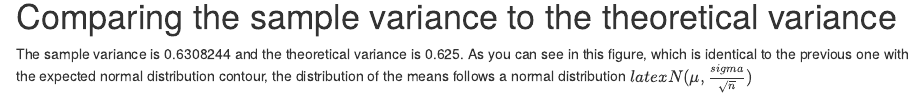
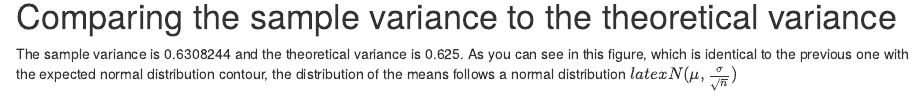
Before and after one commit to marchdf/StatInf1, an R Markdown document (expo_clt.Rmd): the page in a window 1100 px wide, from 1620 px down. The pictures show the output file expo_clt.html that the author committed with the source, opened offline.

Commit message:
Fixing some latex

```diff
--- a/expo_clt.Rmd
+++ b/expo_clt.Rmd
@@ -67,4 +67,4 @@ ggplot() +
 The sample variance is `r var_sim_means` and the theoretical variance
 is `r var_theory_means`. As you can see in this figure, which is
 identical to the previous one with the expected normal distribution
-contour, the distribution of the means follows a normal distribution $latex N(\mu, \frac{sigma}{\sqrt{n}})$
+contour, the distribution of the means follows a normal distribution $latex N(\mu, \frac{\sigma}{\sqrt{n}})$
```
Also changed, not shown: expo_clt.html, expo_clt.md, expo_clt_files/figure-html/histogram of means-1.png.
